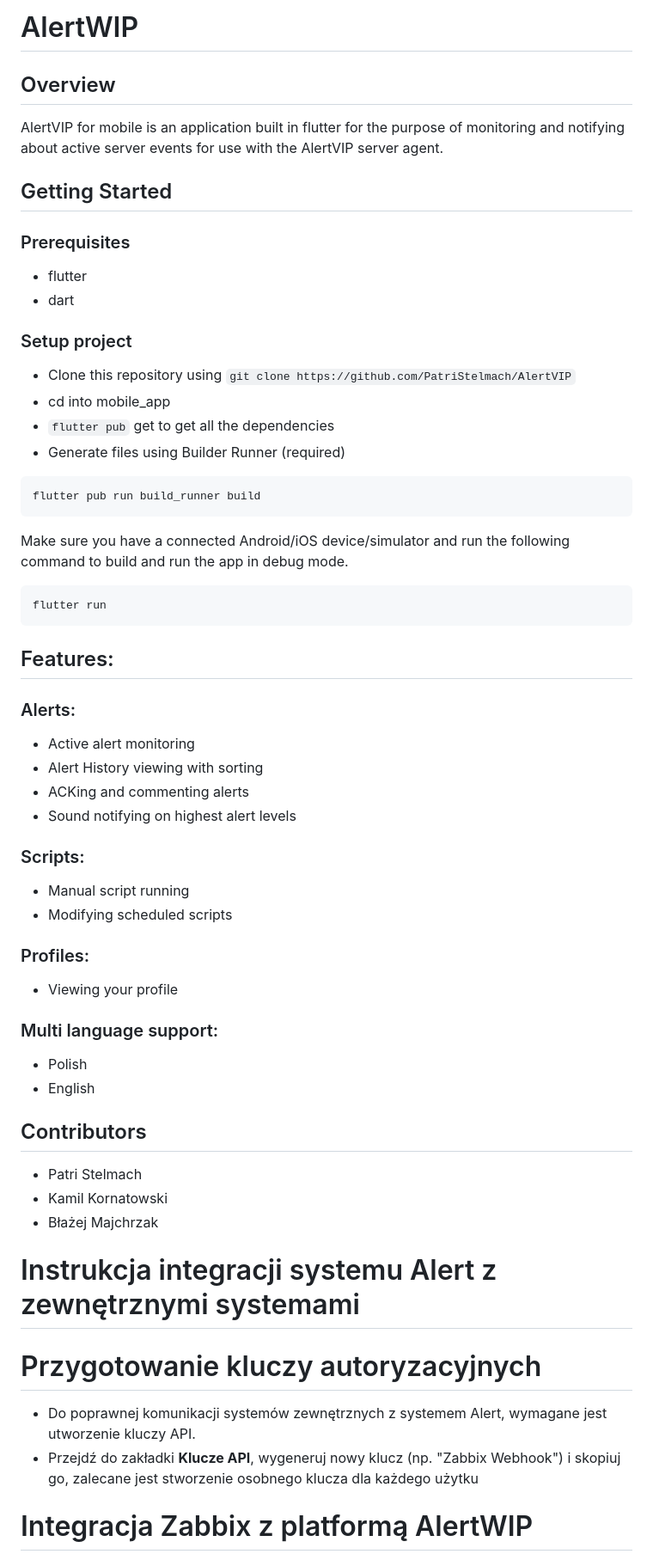
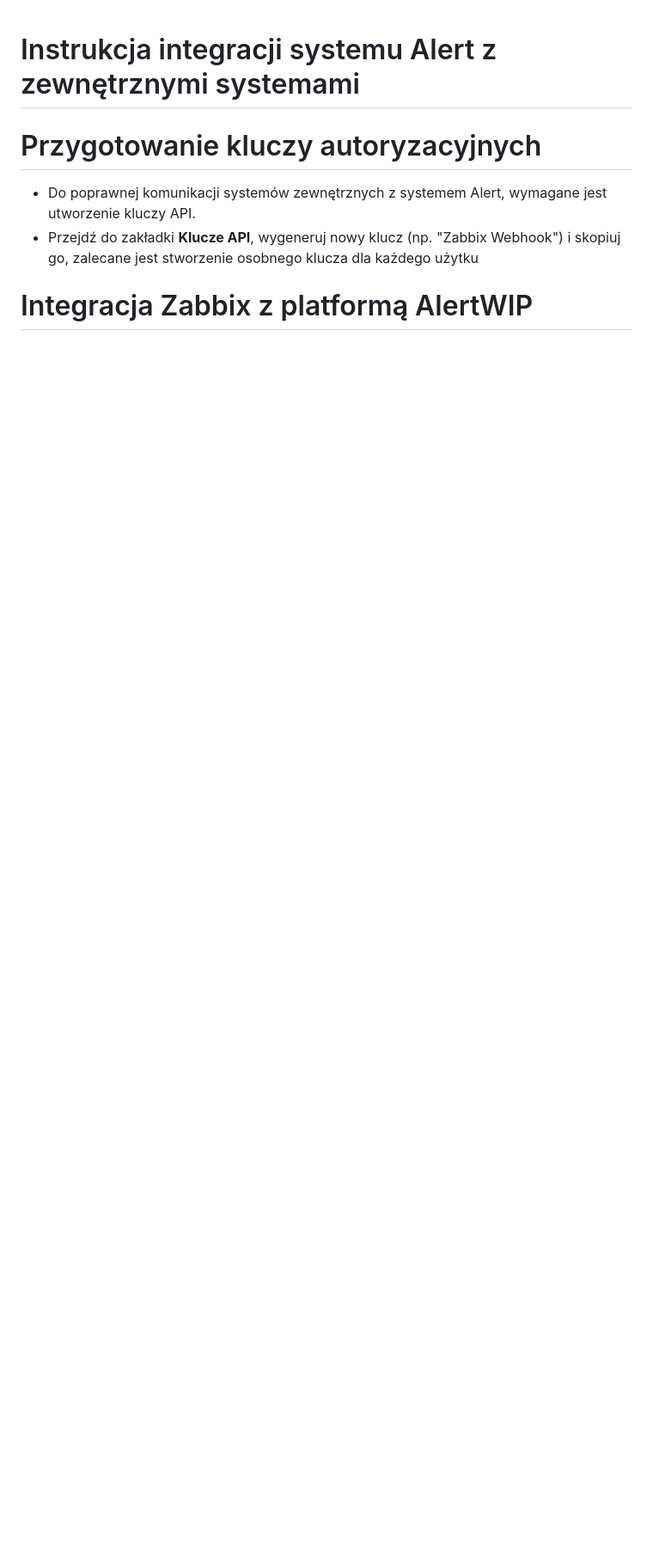
Before and after one commit to PatriStelmach/Agrub, a Markdown page: README.md, the part around the change. Shown at 86% size. Drawn GitHub-style; blank space fills up the shorter version.

````diff
--- a/README.md
+++ b/README.md
@@ -1,58 +1,3 @@
-# AlertWIP
-
-## Overview
-
-AlertVIP for mobile is an application built in flutter for the purpose of monitoring and notifying about active server events for use with the AlertVIP server agent.
-
-## Getting Started
-
-### Prerequisites
-
-- flutter
-- dart
-
-### Setup project
-
-- Clone this repository using `git clone https://github.com/PatriStelmach/AlertVIP`
-- cd into mobile_app
-- `flutter pub` get to get all the dependencies
-- Generate files using Builder Runner (required)
-```
-flutter pub run build_runner build
-```
-Make sure you have a connected Android/iOS device/simulator and run the following command to build and run the app in debug mode.
-
-```
-flutter run
-```
-
-## Features:
-
-### Alerts:
-- Active alert monitoring
-- Alert History viewing with sorting
-- ACKing and commenting alerts
-- Sound notifying on highest alert levels
-
-### Scripts:
-- Manual script running
-- Modifying scheduled scripts
-
-### Profiles:
-- Viewing your profile
-
-### Multi language support:
-- Polish
-- English
-
-
-## Contributors
-
-- Patri Stelmach
-- Kamil Kornatowski
-- Błażej Majchrzak
-
-
 # Instrukcja integracji systemu Alert z zewnętrznymi systemami
 
 # Przygotowanie kluczy autoryzacyjnych
````
